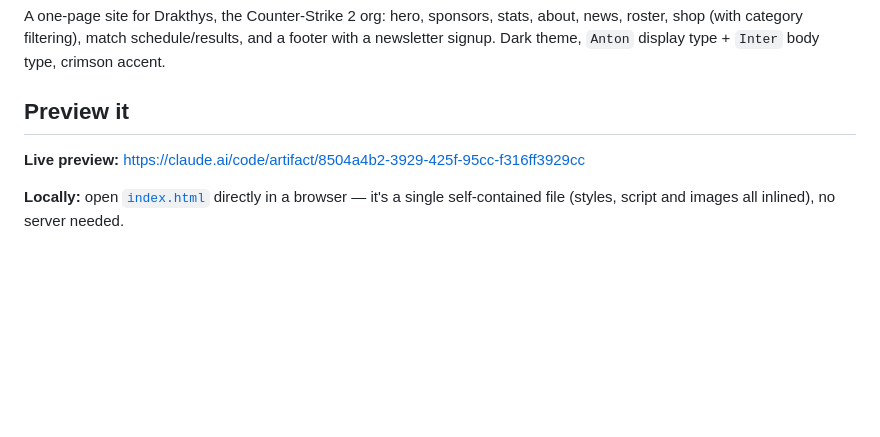
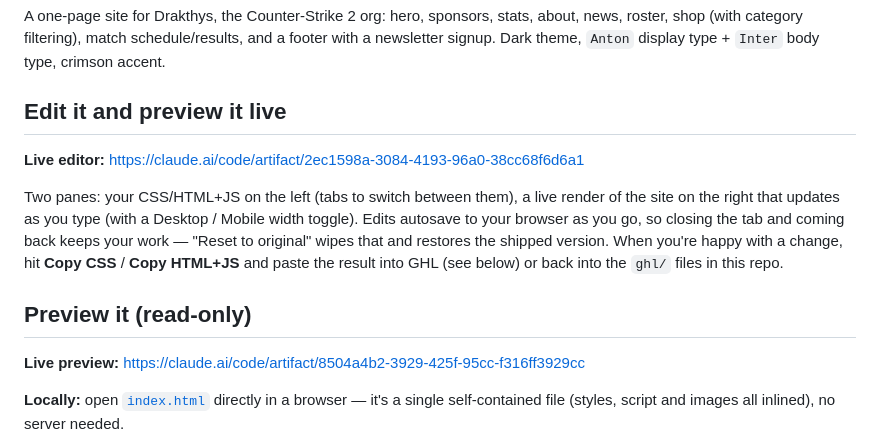
Before and after one commit to williamsenka-918/Drakthys, a Markdown page: README.md, the part around the change. Drawn GitHub-style; blank space fills up the shorter version.

Commit message:
Add link to live edit-and-preview tool
Published a two-pane editor Artifact: CSS/HTML+JS editable on the left,
live-rendered preview on the right (with a desktop/mobile width toggle),
autosaving to the browser as you type, with Copy buttons to pull the
result back out for GHL or this repo.

Co-Authored-By: Claude Sonnet 5 <noreply@anthropic.com>
Claude-Session: https://claude.ai/code/session_0118Frf6kwvjJCXds1iq5Pk1

```diff
--- a/README.md
+++ b/README.md
@@ -5,7 +5,19 @@ about, news, roster, shop (with category filtering), match schedule/results,
 and a footer with a newsletter signup. Dark theme, `Anton` display type +
 `Inter` body type, crimson accent.
 
-## Preview it
+## Edit it and preview it live
+
+**Live editor:** https://claude.ai/code/artifact/2ec1598a-3084-4193-96a0-38cc68f6d6a1
+
+Two panes: your CSS/HTML+JS on the left (tabs to switch between them), a live
+render of the site on the right that updates as you type (with a Desktop /
+Mobile width toggle). Edits autosave to your browser as you go, so closing
+the tab and coming back keeps your work — "Reset to original" wipes that and
+restores the shipped version. When you're happy with a change, hit **Copy
+CSS** / **Copy HTML+JS** and paste the result into GHL (see below) or back
+into the `ghl/` files in this repo.
+
+## Preview it (read-only)
 
 **Live preview:** https://claude.ai/code/artifact/8504a4b2-3929-425f-95cc-f316ff3929cc
 
```
